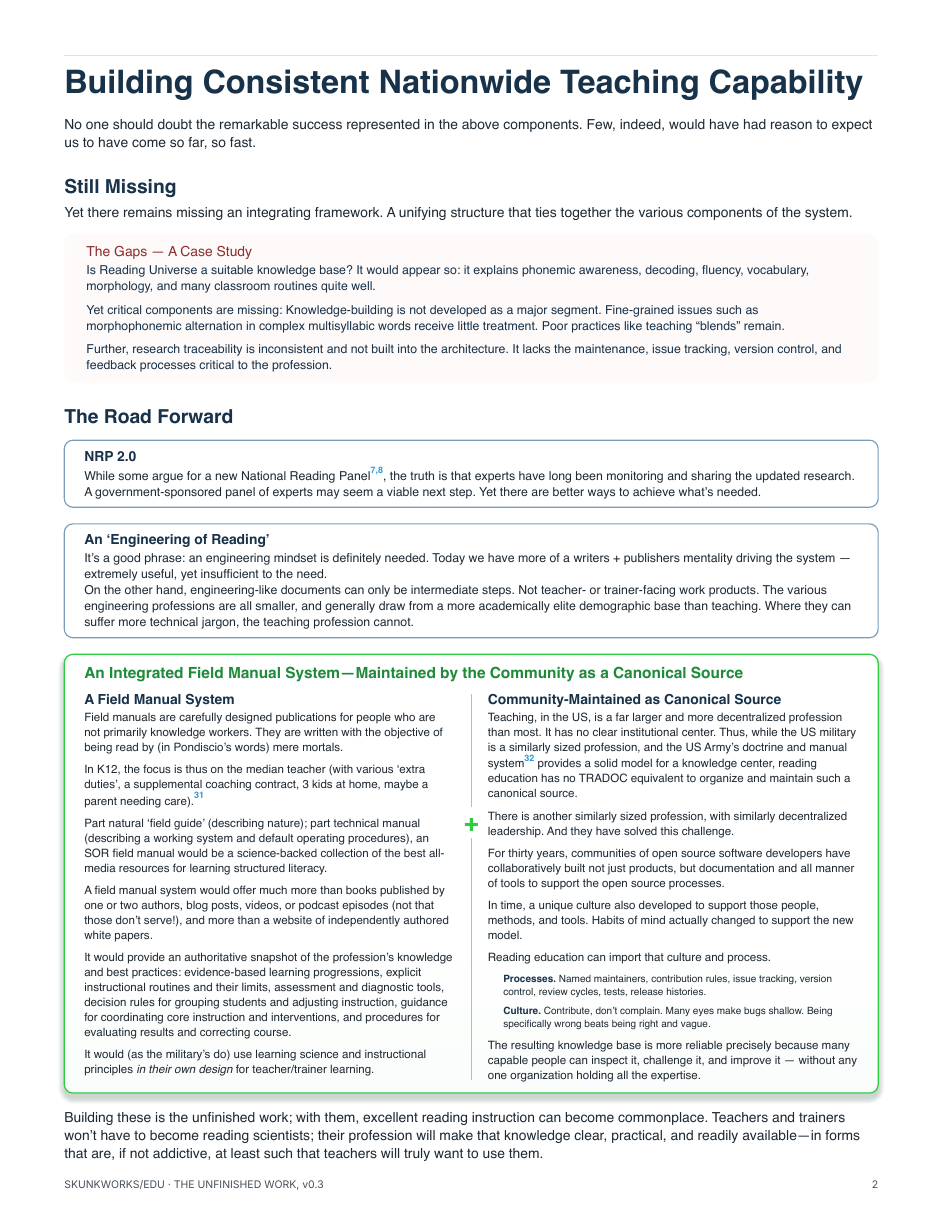
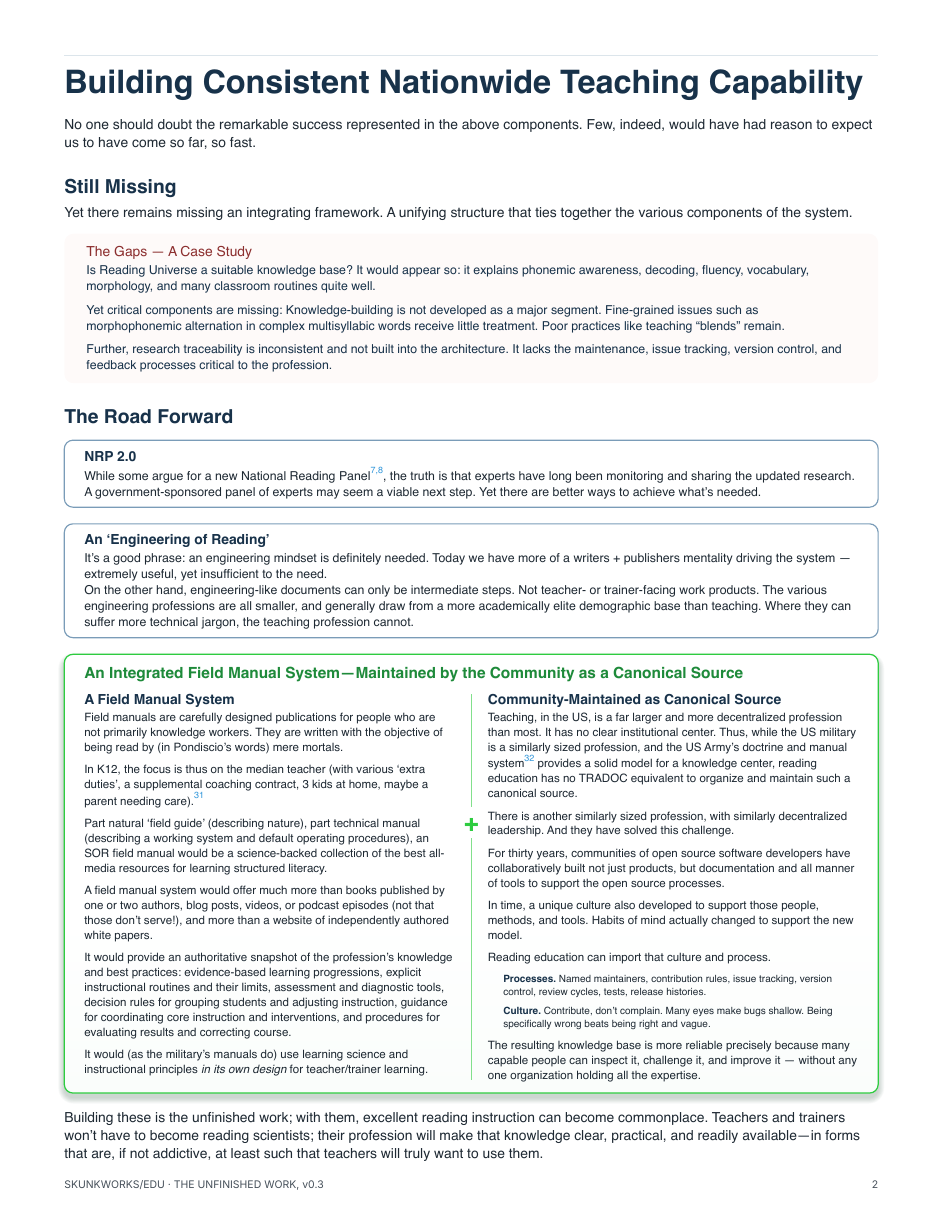
Before and after one commit to EdJones/UnfinishedSymphony, a Typst document (Unfinished_Symphony.typ): page 2 of 4. The pictures show the PDF file Unfinished_Symphony.pdf that the author committed with the source.

Commit message:
Proofreading pass; regular-weight citations
Set citation numbers to regular weight with synthesized superscripts
so single and multi-number citations match. Proofreading fixes across
all pages: quote punctuation, en dashes for year ranges, Patton Terry
name, Facebook group name, heading case and punctuation, grammar and
article fixes in the integrated box and diagram, and "mixture of
coaching policies".

Co-Authored-By: Claude Opus 5.5 <noreply@anthropic.com>

```diff
--- a/Unfinished_Symphony.typ
+++ b/Unfinished_Symphony.typ
@@ -131,11 +131,11 @@
   columns: (1.16fr, 0.84fr),
   gutter: 0.25in,
   [For many, the Science of Reading movement has entered its ‘trough of
-  despair’. Not only are nationwide scores not up; they are, in fact, down.
-  Finger-pointing has begun. “Too much phonics”. “Not enough whole
+  despair.’ Not only are nationwide scores not up; they are, in fact, down.
+  Finger-pointing has begun. “Too much phonics.” “Not enough whole
   books.” “Time wasted on phonemic awareness.” “MTSS doesn’t work.”
 
-  The uncomfortable truth is that structured literacy suffers from the same confusion as “balanced literacy”. It remains — in its fine-grained elements — under-defined.#cite(1)
+  The uncomfortable truth is that structured literacy suffers from the same confusion as “balanced literacy.” It remains — in its fine-grained elements — under-defined.#cite(1)
   #v(8pt)
 
     #section[The problem shifts:
@@ -168,19 +168,19 @@
       The science has won attention, but research expertise is thin throughout the education system. Translation and professional infrastructure are missing.
 
       #v(2pt)
-      #minihead[2024-25 · JONES]#cite(4,6)
+      #minihead[2024--25 · JONES]#cite(4,6)
       A living profession needs "garbage collection"; other professions have solutions that can help cut instructional waste, reduce opportunity costs, help kids read.
 
       #v(2pt)
-      #minihead[2024-26 · CALLS FOR NRP 2.0]#cite(5,7,8)
+      #minihead[2024--26 · CALLS FOR NRP 2.0]#cite(5,7,8)
       In the wake of unsustained and unscaled improvement, calls grow for a new National Reading Panel to synthesize research done since NRP I.
 
       #v(2pt)
-      #minihead[2025-26 · CARNINE/LYON]#cite(9,10,11,12,15)
+      #minihead[2025--26 · CARNINE/LYON]#cite(9,10,11,12,15)
       frame the problem as professionalization: shared knowledge, common language, aligned preparation, competence-based licensure, accountability.
 
       #v(2pt)
-      #minihead[2026 · TIPTON/PATTON-TERRY]#cite(13)
+      #minihead[2026 · TIPTON/PATTON TERRY]#cite(13)
       Beyond the science of reading, we need an "engineering of reading."
     ]
   ]
@@ -415,13 +415,13 @@
 
         In K12, the focus is thus on the median teacher (with various 'extra duties', a supplemental coaching contract, 3 kids at home, maybe a parent needing care).#cite(31)
 
-        Part natural 'field guide' (describing nature); part technical manual (describing a working system and default operating procedures), an SOR field manual would be a science-backed collection of the best all-media resources for learning structured literacy.
+        Part natural 'field guide' (describing nature), part technical manual (describing a working system and default operating procedures), an SOR field manual would be a science-backed collection of the best all-media resources for learning structured literacy.
 
         A field manual system would offer much more than books published by one or two authors, blog posts, videos, or podcast episodes (not that those don’t serve!), and more than a website of independently authored white papers.
 
        It would provide an authoritative snapshot of the profession's knowledge and best practices: evidence-based learning progressions, explicit instructional routines and their limits, assessment and diagnostic tools, decision rules for grouping students and adjusting instruction, guidance for coordinating core instruction and interventions, and procedures for evaluating results and correcting course.
 
-        It would (as the military's do) use learning science and instructional principles _in their own design_ for teacher/trainer learning.
+        It would (as the military's manuals do) use learning science and instructional principles _in its own design_ for teacher/trainer learning.
       ]
     ],
     [
@@ -646,7 +646,7 @@
     #source[10][AEI, "From Reform to Results: Making Education a True Profession," Nov. 13, 2025.]
     #source[11][Douglas Carnine, "What Education Can Learn From Trusted Professions," May 7, 2026.]
     #source[12][G. Reid Lyon & Douglas Carnine, "The Unfinished Work of Professionalizing Reading Education," Jun. 28, 2026.]
-    #source[13][Elizabeth Tipton & Nicole Patton-Terry, "We Need an 'Engineering of Reading': Why the 'Science of Reading' May Not Be Enough," *Mind, Brain, and Education* 20(3), 2026.]
+    #source[13][Elizabeth Tipton & Nicole Patton Terry, "We Need an 'Engineering of Reading': Why the 'Science of Reading' May Not Be Enough," *Mind, Brain, and Education* 20(3), 2026.]
     #source[14][The Reading League, *Curriculum Evaluation Guidelines*, Curriculum Navigation Reports, and Reading League Compass.]
     #source[15][Douglas Carnine, "60 Million Unnecessary Reading Failures — Shame on the System," Aug. 7, 2026.]
     #source[16][Reading Universe, WETA / Barksdale Reading Institute, launched 2023.]
```
Also changed, not shown: Unfinished_Symphony.pdf, Unfinished_Symphony.typ (28 more changed lines).
